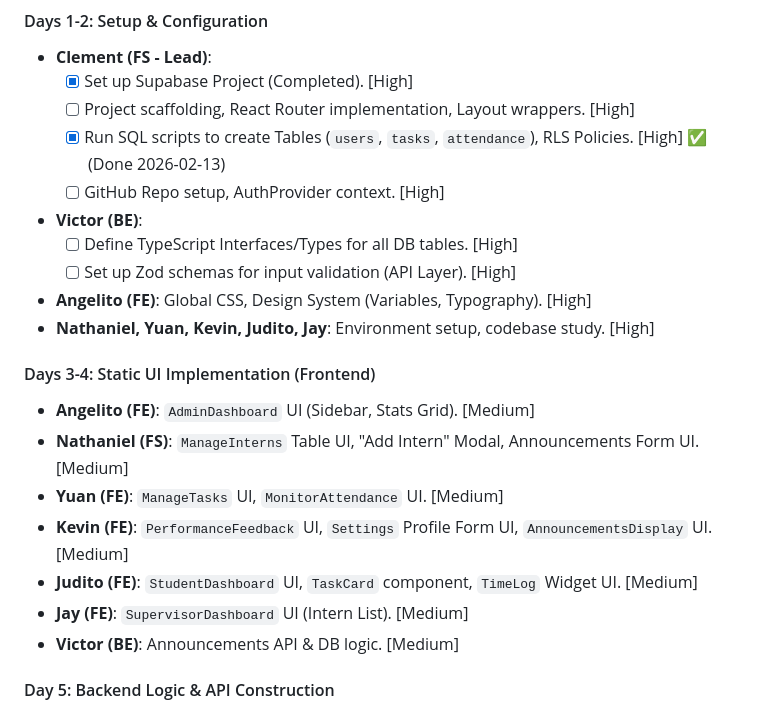
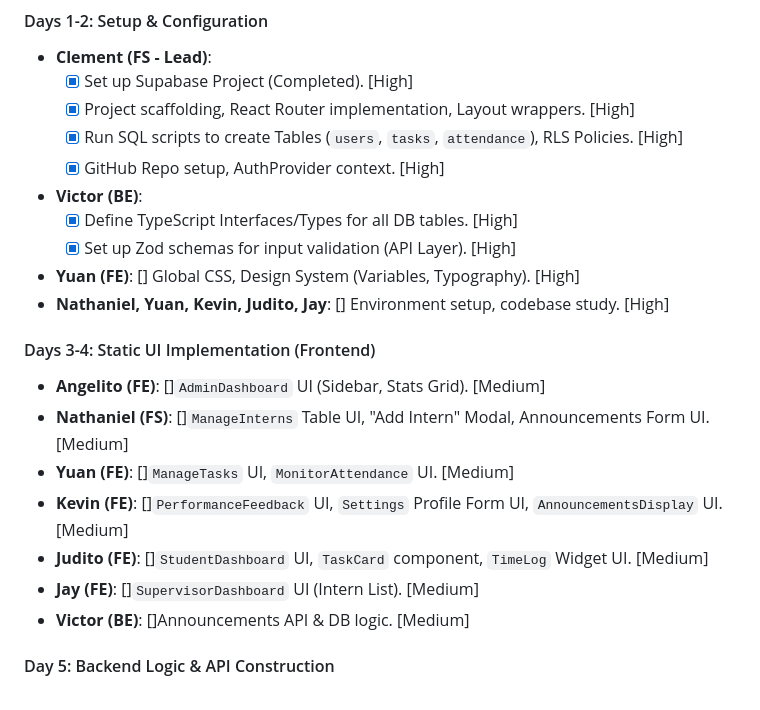
Before and after one commit to project-intern-track/InternTrack, a Markdown page: implementation_plan.md, the part around one of its changes. Rendered like a GitHub page.

Commit message:
updated plan 1.5

```diff
--- a/implementation_plan.md
+++ b/implementation_plan.md
@@ -185,23 +185,23 @@ This schedule distributes the work over 10 working days, allowing more time for
 #### Days 1-2: Setup & Configuration
 *   **Clement (FS - Lead)**:
     *   [x] Set up Supabase Project (Completed). [High]
-    *   [ ] Project scaffolding, React Router implementation, Layout wrappers. [High]
-    *   [x] Run SQL scripts to create Tables (`users`, `tasks`, `attendance`), RLS Policies. [High] ✅ (Done 2026-02-13)
-    *   [ ] GitHub Repo setup, AuthProvider context. [High]
+    *   [x] Project scaffolding, React Router implementation, Layout wrappers. [High]
+    *   [x] Run SQL scripts to create Tables (`users`, `tasks`, `attendance`), RLS Policies. [High]
+    *   [x] GitHub Repo setup, AuthProvider context. [High]
 *   **Victor (BE)**:
-    *   [ ] Define TypeScript Interfaces/Types for all DB tables. [High]
-    *   [ ] Set up Zod schemas for input validation (API Layer). [High]
-*   **Angelito (FE)**: Global CSS, Design System (Variables, Typography). [High]
-*   **Nathaniel, Yuan, Kevin, Judito, Jay**: Environment setup, codebase study. [High]
+    *   [x] Define TypeScript Interfaces/Types for all DB tables. [High]
+    *   [x] Set up Zod schemas for input validation (API Layer). [High]
+*   **Yuan (FE)**: [] Global CSS, Design System (Variables, Typography). [High]
+*   **Nathaniel, Yuan, Kevin, Judito, Jay**: [] Environment setup, codebase study. [High]
 
 #### Days 3-4: Static UI Implementation (Frontend)
-*   **Angelito (FE)**: `AdminDashboard` UI (Sidebar, Stats Grid). [Medium]
-*   **Nathaniel (FS)**: `ManageInterns` Table UI, "Add Intern" Modal, Announcements Form UI. [Medium]
-*   **Yuan (FE)**: `ManageTasks` UI, `MonitorAttendance` UI. [Medium]
-*   **Kevin (FE)**: `PerformanceFeedback` UI, `Settings` Profile Form UI, `AnnouncementsDisplay` UI. [Medium]
-*   **Judito (FE)**: `StudentDashboard` UI, `TaskCard` component, `TimeLog` Widget UI. [Medium]
-*   **Jay (FE)**: `SupervisorDashboard` UI (Intern List). [Medium]
-*   **Victor (BE)**: Announcements API & DB logic. [Medium]
+*   **Angelito (FE)**: []`AdminDashboard` UI (Sidebar, Stats Grid). [Medium]
+*   **Nathaniel (FS)**: []`ManageInterns` Table UI, "Add Intern" Modal, Announcements Form UI. [Medium]
+*   **Yuan (FE)**: []`ManageTasks` UI, `MonitorAttendance` UI. [Medium]
+*   **Kevin (FE)**: []`PerformanceFeedback` UI, `Settings` Profile Form UI, `AnnouncementsDisplay` UI. [Medium]
+*   **Judito (FE)**: []`StudentDashboard` UI, `TaskCard` component, `TimeLog` Widget UI. [Medium]
+*   **Jay (FE)**: []`SupervisorDashboard` UI (Intern List). [Medium]
+*   **Victor (BE)**: []Announcements API & DB logic. [Medium]
 
 #### Day 5: Backend Logic & API Construction
 *   **Victor (BE)**:
```
Also changed, not shown: other parts of implementation_plan.md (+11 -11 lines).
